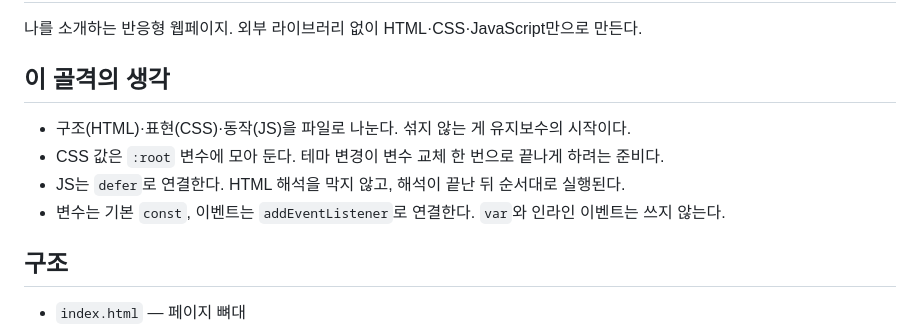
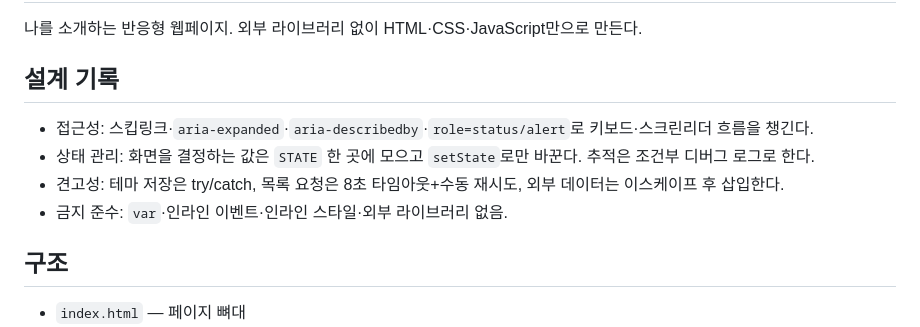
Before and after one commit to sarguments/b1-1-portfolio, a Markdown page: README.md, the part around one of its changes. Drawn GitHub-style.

```diff
--- a/README.md
+++ b/README.md
@@ -2,12 +2,12 @@
 
 나를 소개하는 반응형 웹페이지. 외부 라이브러리 없이 HTML·CSS·JavaScript만으로 만든다.
 
-## 이 골격의 생각
+## 설계 기록
 
-- 구조(HTML)·표현(CSS)·동작(JS)을 파일로 나눈다. 섞지 않는 게 유지보수의 시작이다.
-- CSS 값은 `:root` 변수에 모아 둔다. 테마 변경이 변수 교체 한 번으로 끝나게 하려는 준비다.
-- JS는 `defer`로 연결한다. HTML 해석을 막지 않고, 해석이 끝난 뒤 순서대로 실행된다.
-- 변수는 기본 `const`, 이벤트는 `addEventListener`로 연결한다. `var`와 인라인 이벤트는 쓰지 않는다.
+- 접근성: 스킵링크·`aria-expanded`·`aria-describedby`·`role=status/alert`로 키보드·스크린리더 흐름을 챙긴다.
+- 상태 관리: 화면을 결정하는 값은 `STATE` 한 곳에 모으고 `setState`로만 바꾼다. 추적은 조건부 디버그 로그로 한다.
+- 견고성: 테마 저장은 try/catch, 목록 요청은 8초 타임아웃+수동 재시도, 외부 데이터는 이스케이프 후 삽입한다.
+- 금지 준수: `var`·인라인 이벤트·인라인 스타일·외부 라이브러리 없음.
 
 ## 구조
 
```
Also changed, not shown: other parts of README.md (+3 -12 lines).
